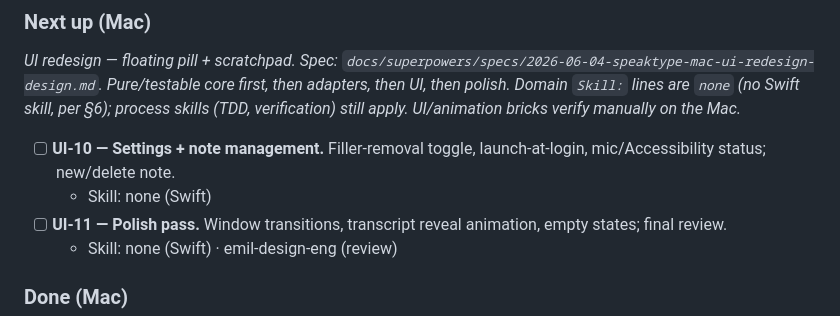
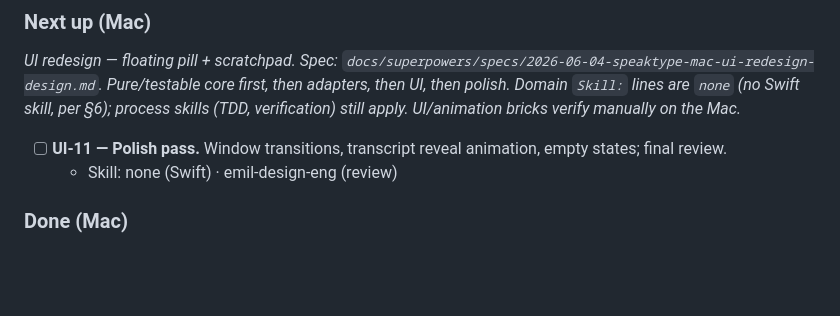
Before and after one commit to omkareshwar-tripathi/Sidekit, a Markdown page: BRICKS.md, the part around one of its changes. Rendered like a GitHub page; blank space fills up the shorter version.

Commit message:
docs(bricks): mark UI-10 done; archive UI-8a
Co-Authored-By: Claude Opus 4.8 (1M context) <noreply@anthropic.com>

```diff
--- a/BRICKS.md
+++ b/BRICKS.md
@@ -14,8 +14,6 @@ _Native Swift macOS dictation app (a deliberate **fork** — Windows stays C#, t
 
 _UI redesign — floating pill + scratchpad. Spec: `docs/superpowers/specs/2026-06-04-speaktype-mac-ui-redesign-design.md`. Pure/testable core first, then adapters, then UI, then polish. Domain `Skill:` lines are `none` (no Swift skill, per §6); process skills (TDD, verification) still apply. UI/animation bricks verify manually on the Mac._
 
-- [ ] **UI-10 — Settings + note management.** Filler-removal toggle, launch-at-login, mic/Accessibility status; new/delete note.
-  - Skill: none (Swift)
 - [ ] **UI-11 — Polish pass.** Window transitions, transcript reveal animation, empty states; final review.
   - Skill: none (Swift) · emil-design-eng (review)
 
```
Also changed, not shown: other parts of BRICKS.md (+1 -1 lines), BRICKS-ARCHIVE.md (+1 -0 lines).
